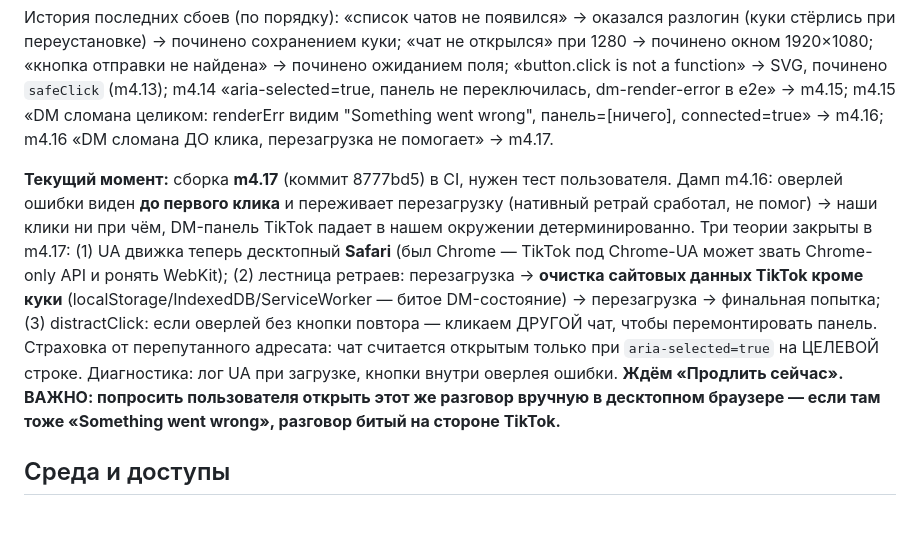
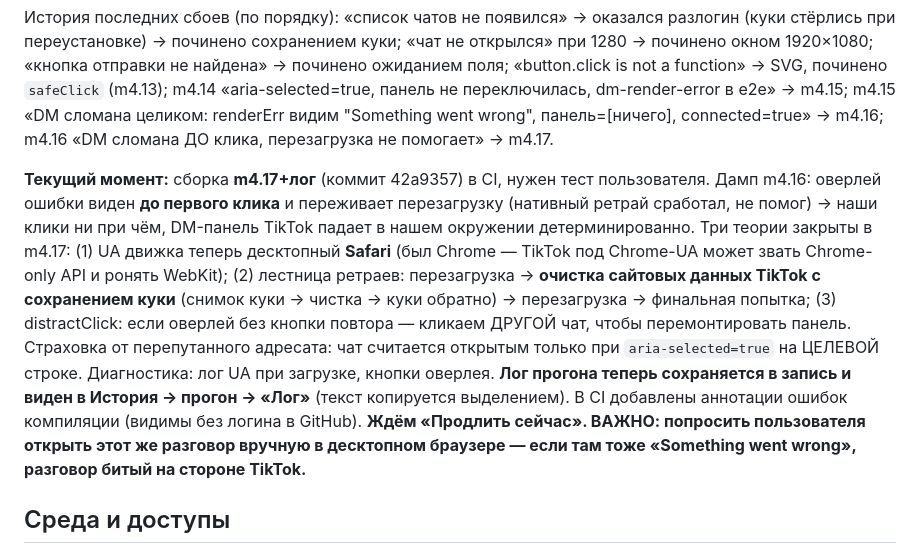
Before and after one commit to Noli4ekc/ugolek, a Markdown page: HANDOFF.md, the part around the change. Drawn GitHub-style; blank space fills up the shorter version.

Commit message:
docs: handoff — run log now visible in History, m4.17+log build

```diff
--- a/HANDOFF.md
+++ b/HANDOFF.md
@@ -37,7 +37,7 @@ iOS-приложение **«Уголёк» (Ugolek)** — автоматиче
 
 История последних сбоев (по порядку): «список чатов не появился» → оказался разлогин (куки стёрлись при переустановке) → починено сохранением куки; «чат не открылся» при 1280 → починено окном 1920×1080; «кнопка отправки не найдена» → починено ожиданием поля; «button.click is not a function» → SVG, починено `safeClick` (m4.13); m4.14 «aria-selected=true, панель не переключилась, dm-render-error в e2e» → m4.15; m4.15 «DM сломана целиком: renderErr видим "Something went wrong", панель=[ничего], connected=true» → m4.16; m4.16 «DM сломана ДО клика, перезагрузка не помогает» → m4.17.
 
-**Текущий момент:** сборка **m4.17** (коммит 8777bd5) в CI, нужен тест пользователя. Дамп m4.16: оверлей ошибки виден **до первого клика** и переживает перезагрузку (нативный ретрай сработал, не помог) → наши клики ни при чём, DM-панель TikTok падает в нашем окружении детерминированно. Три теории закрыты в m4.17: (1) UA движка теперь десктопный **Safari** (был Chrome — TikTok под Chrome-UA может звать Chrome-only API и ронять WebKit); (2) лестница ретраев: перезагрузка → **очистка сайтовых данных TikTok кроме куки** (localStorage/IndexedDB/ServiceWorker — битое DM-состояние) → перезагрузка → финальная попытка; (3) distractClick: если оверлей без кнопки повтора — кликаем ДРУГОЙ чат, чтобы перемонтировать панель. Страховка от перепутанного адресата: чат считается открытым только при `aria-selected=true` на ЦЕЛЕВОЙ строке. Диагностика: лог UA при загрузке, кнопки внутри оверлея ошибки. **Ждём «Продлить сейчас». ВАЖНО: попросить пользователя открыть этот же разговор вручную в десктопном браузере — если там тоже «Something went wrong», разговор битый на стороне TikTok.**
+**Текущий момент:** сборка **m4.17+лог** (коммит 42a9357) в CI, нужен тест пользователя. Дамп m4.16: оверлей ошибки виден **до первого клика** и переживает перезагрузку (нативный ретрай сработал, не помог) → наши клики ни при чём, DM-панель TikTok падает в нашем окружении детерминированно. Три теории закрыты в m4.17: (1) UA движка теперь десктопный **Safari** (был Chrome — TikTok под Chrome-UA может звать Chrome-only API и ронять WebKit); (2) лестница ретраев: перезагрузка → **очистка сайтовых данных TikTok с сохранением куки** (снимок куки → чистка → куки обратно) → перезагрузка → финальная попытка; (3) distractClick: если оверлей без кнопки повтора — кликаем ДРУГОЙ чат, чтобы перемонтировать панель. Страховка от перепутанного адресата: чат считается открытым только при `aria-selected=true` на ЦЕЛЕВОЙ строке. Диагностика: лог UA при загрузке, кнопки оверлея. **Лог прогона теперь сохраняется в запись и виден в История → прогон → «Лог»** (текст копируется выделением). В CI добавлены аннотации ошибок компиляции (видимы без логина в GitHub). **Ждём «Продлить сейчас». ВАЖНО: попросить пользователя открыть этот же разговор вручную в десктопном браузере — если там тоже «Something went wrong», разговор битый на стороне TikTok.**
 
 ## Среда и доступы
 - **GitHub:** api работает с ПК (иногда только с `--http1.1`); `uploads.github.com` с ПК стабильно сбрасывает соединение → файлы в релизы льёт CI (rolling-release), не локальный curl.
```
